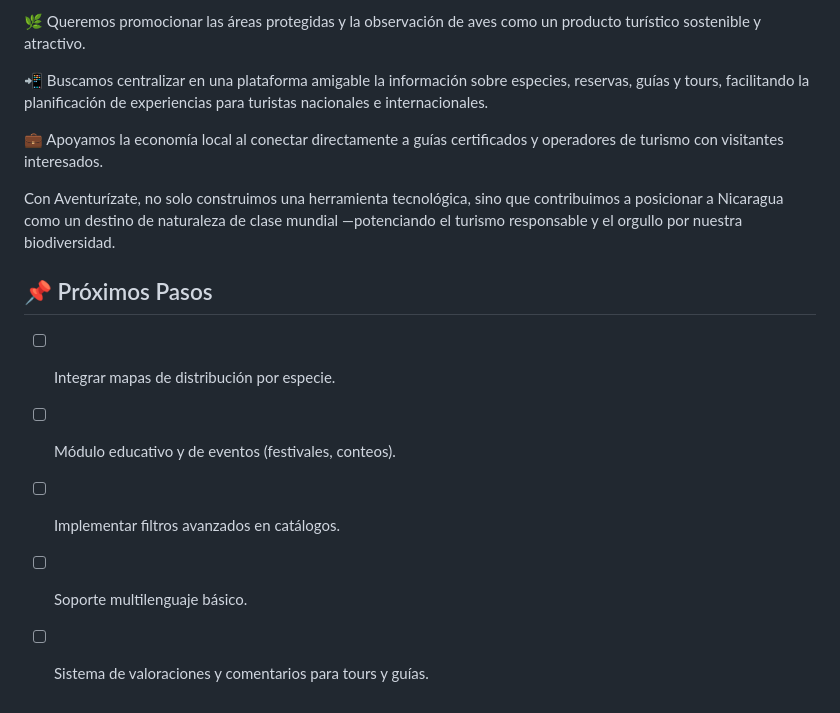
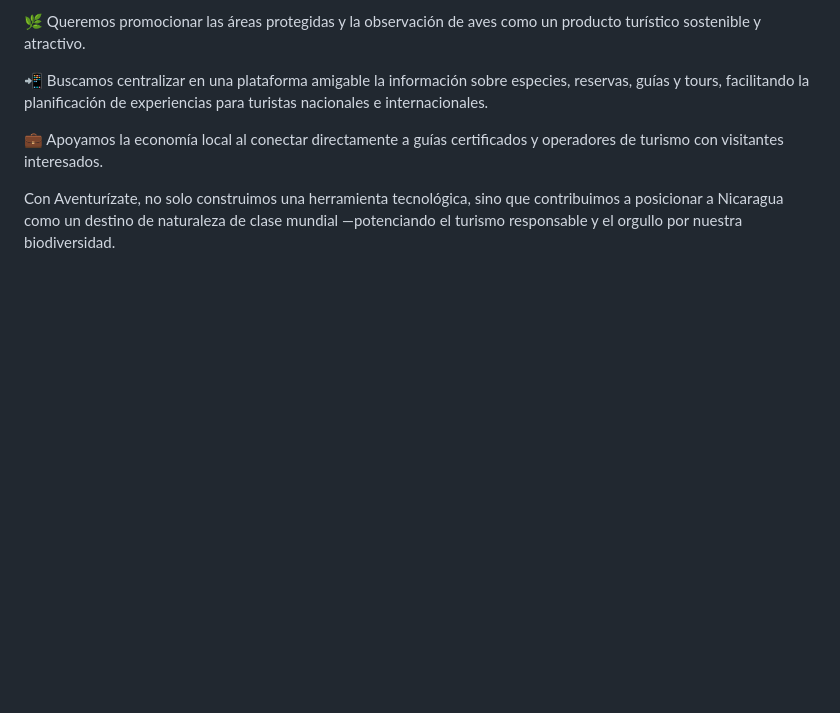
Before and after one commit to N-E-R-D-S/aventurizate, a Markdown page: README.md, the part around the change. Rendered like a GitHub page; blank space fills up the shorter version.

Commit message:
eliminado Proximos Pasos README

```diff
--- a/README.md
+++ b/README.md
@@ -140,11 +140,3 @@ Decidimos abordar el reto de "Plataforma de aviturismo" porque:
 💼 Apoyamos la economía local al conectar directamente a guías certificados y operadores de turismo con visitantes interesados.
 
 Con Aventurízate, no solo construimos una herramienta tecnológica, sino que contribuimos a posicionar a Nicaragua como un destino de naturaleza de clase mundial —potenciando el turismo responsable y el orgullo por nuestra biodiversidad.
-
-## 📌 Próximos Pasos
-
-- [ ] Integrar mapas de distribución por especie.
-- [ ] Módulo educativo y de eventos (festivales, conteos).
-- [ ] Implementar filtros avanzados en catálogos.
-- [ ] Soporte multilenguaje básico.
-- [ ] Sistema de valoraciones y comentarios para tours y guías.
```
